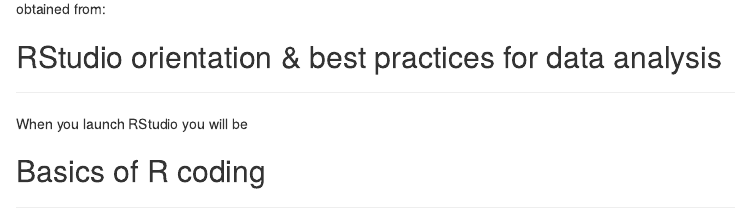
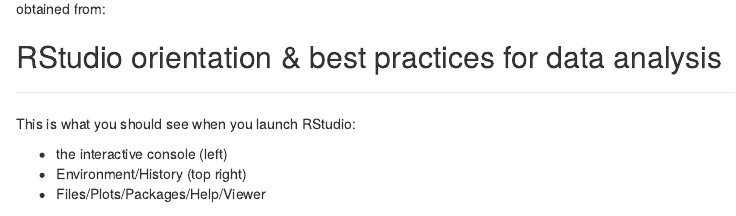
Before and after one commit to R-Ladies-Vancouver/April2018-Learn-R-Beginner, an R Markdown document (Learn-R-tutorial.Rmd): the page in a window 1100 px wide, from 1180 px down. Rendered offline with R 4.5, knitr and Pandoc, with nearby package versions.

Commit message:
R studio launch

```diff
--- a/Learn-R-tutorial.Rmd
+++ b/Learn-R-tutorial.Rmd
@@ -73,4 +73,8 @@
 
 ---
 
-When you launch RStudio you will be
+This is what you should see when you launch RStudio:
+
+* the interactive console (left)
+* Environment/History (top right)
+* Files/Plots/Packages/Help/Viewer
```
Also changed, not shown: Learn-R-tutorial.Rmd (2 more changed lines).
